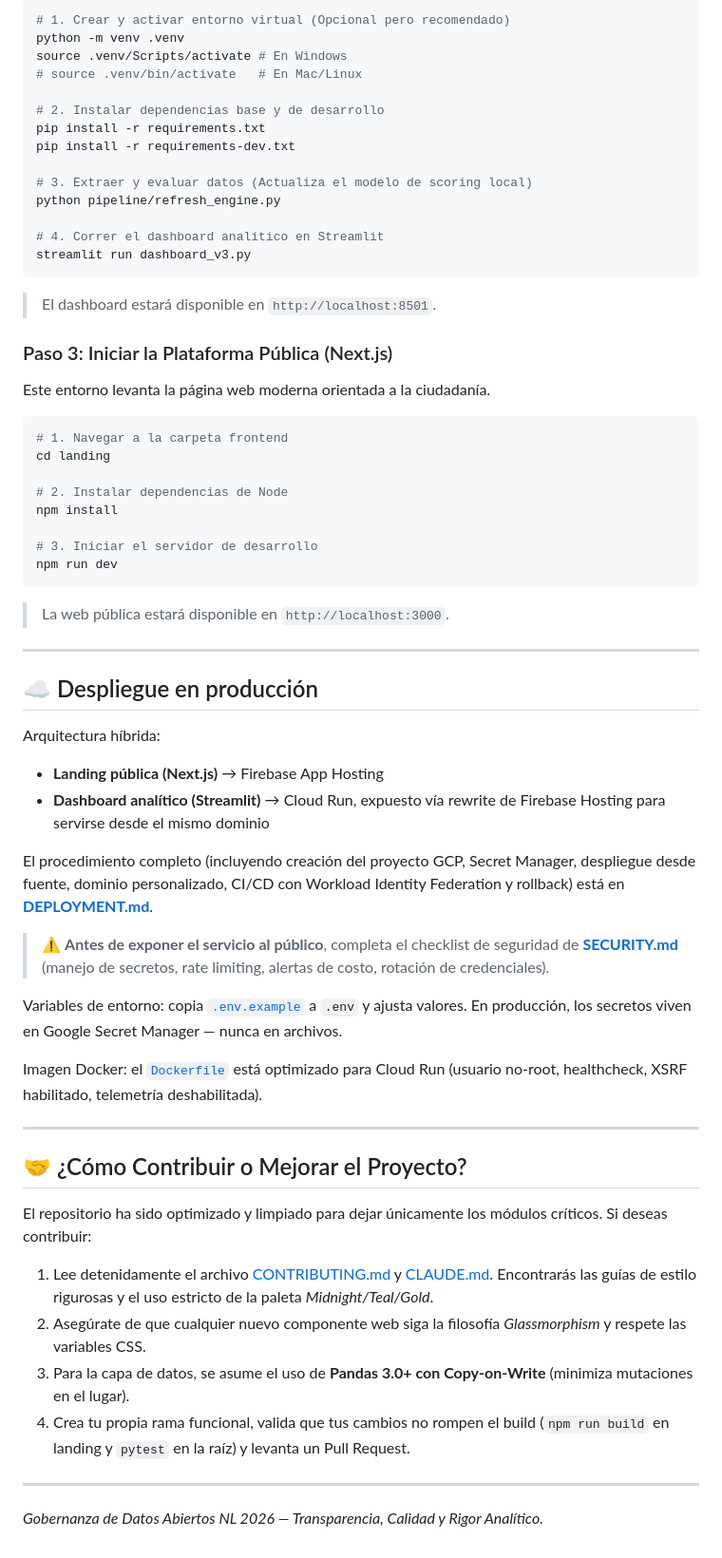
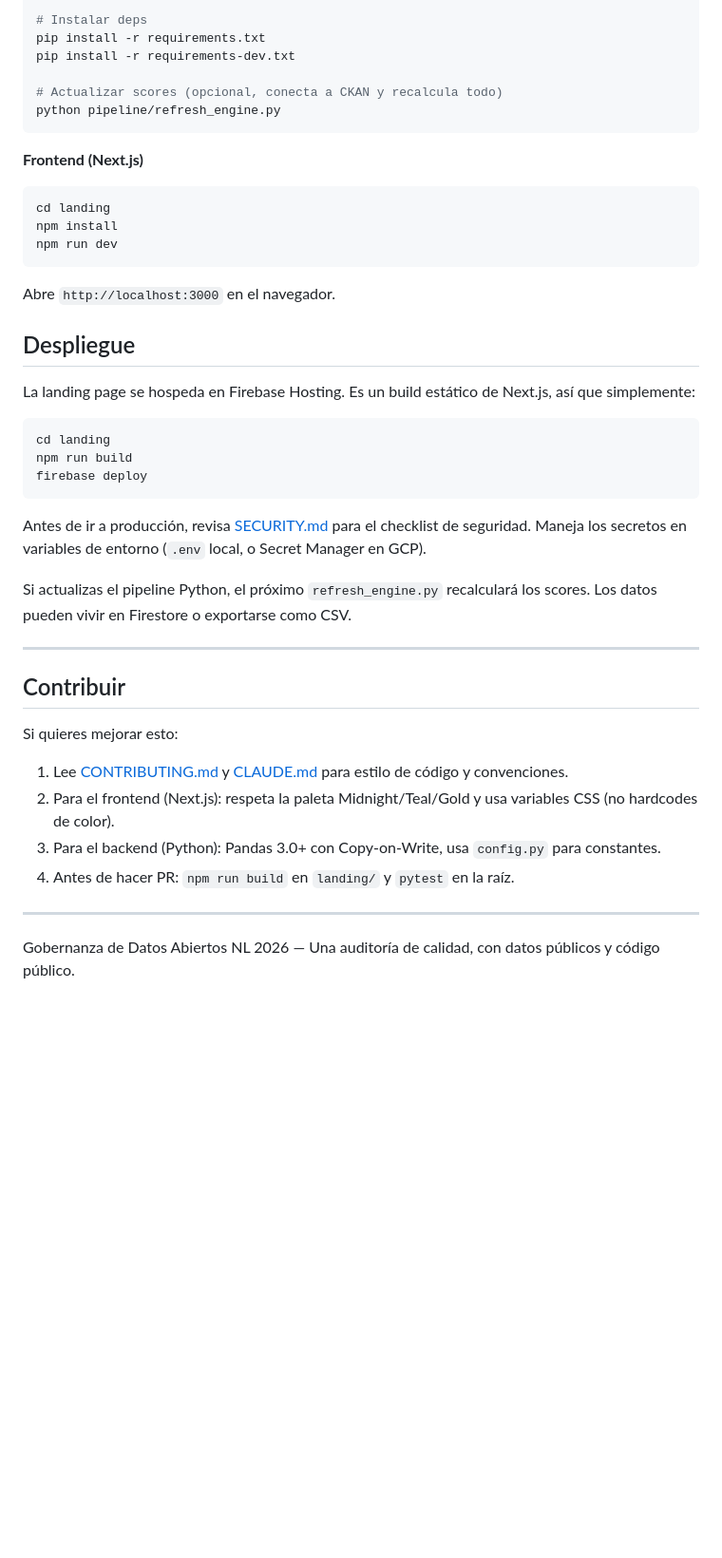
Before and after one commit to Aldo14G/DatosAbiertos2026-v3, a Markdown page: README.md, the part around one of its changes. Shown at 95% size. Drawn GitHub-style; blank space fills up the shorter version.

````diff
--- a/README.md
+++ b/README.md
@@ -65,74 +61,46 @@ Este entorno ejecuta las evaluaciones de calidad y levanta el dashboard interno.
 
-```bash
-# 1. Crear y activar entorno virtual (Opcional pero recomendado)
-python -m venv .venv
-source .venv/Scripts/activate # En Windows
-# source .venv/bin/activate   # En Mac/Linux
-
-# 2. Instalar dependencias base y de desarrollo
+# Instalar deps
 pip install -r requirements.txt
 pip install -r requirements-dev.txt
 
-# 3. Extraer y evaluar datos (Actualiza el modelo de scoring local)
+# Actualizar scores (opcional, conecta a CKAN y recalcula todo)
 python pipeline/refresh_engine.py
+```
 
-# 4. Correr el dashboard analítico en Streamlit
-streamlit run dashboard_v3.py
+**Frontend (Next.js)**
+```bash
+cd landing
+npm install
+npm run dev
 ```
-> El dashboard estará disponible en `http://localhost:8501`.
 
-### Paso 3: Iniciar la Plataforma Pública (Next.js)
-Este entorno levanta la página web moderna orientada a la ciudadanía.
+Abre `http://localhost:3000` en el navegador.
+
+## Despliegue
+
+La landing page se hospeda en Firebase Hosting. Es un build estático de Next.js, así que simplemente:
 
 ```bash
-# 1. Navegar a la carpeta frontend
 cd landing
+npm run build
+firebase deploy
+```
 
-# 2. Instalar dependencias de Node
-npm install
+Antes de ir a producción, revisa [SECURITY.md](SECURITY.md) para el checklist de seguridad. Maneja los secretos en variables de entorno (`.env` local, o Secret Manager en GCP).
 
-# 3. Iniciar el servidor de desarrollo
-npm run dev
-```
-> La web pública estará disponible en `http://localhost:3000`.
+Si actualizas el pipeline Python, el próximo `refresh_engine.py` recalculará los scores. Los datos pueden vivir en Firestore o exportarse como CSV.
 
 ---
 
-## ☁️ Despliegue en producción
+## Contribuir
 
-Arquitectura híbrida:
+Si quieres mejorar esto:
 
-- **Landing pública (Next.js)** → Firebase App Hosting
-- **Dashboard analítico (Streamlit)** → Cloud Run, expuesto vía rewrite de
-  Firebase Hosting para servirse desde el mismo dominio
-
-El procedimiento completo (incluyendo creación del proyecto GCP, Secret
-Manager, despliegue desde fuente, dominio personalizado, CI/CD con
-Workload Identity Federation y rollback) está en
-**[DEPLOYMENT.md](DEPLOYMENT.md)**.
-
-> ⚠️ **Antes de exponer el servicio al público**, completa el checklist
-> de seguridad de **[SECURITY.md](SECURITY.md)** (manejo de secretos,
-> rate limiting, alertas de costo, rotación de credenciales).
-
-Variables de entorno: copia [`.env.example`](.env.example) a `.env` y
-ajusta valores. En producción, los secretos viven en Google Secret
-Manager — nunca en archivos.
-
-Imagen Docker: el [`Dockerfile`](Dockerfile) está optimizado para Cloud
-Run (usuario no-root, healthcheck, XSRF habilitado, telemetría
-deshabilitada).
+1. Lee [CONTRIBUTING.md](CONTRIBUTING.md) y [CLAUDE.md](CLAUDE.md) para estilo de código y convenciones.
+2. Para el frontend (Next.js): respeta la paleta Midnight/Teal/Gold y usa variables CSS (no hardcodes de color).
+3. Para el backend (Python): Pandas 3.0+ con Copy-on-Write, usa `config.py` para constantes.
+4. Antes de hacer PR: `npm run build` en `landing/` y `pytest` en la raíz.
 
 ---
 
-## 🤝 ¿Cómo Contribuir o Mejorar el Proyecto?
-
-El repositorio ha sido optimizado y limpiado para dejar únicamente los módulos críticos. Si deseas contribuir:
-
-1. Lee detenidamente el archivo [CONTRIBUTING.md](CONTRIBUTING.md) y [CLAUDE.md](CLAUDE.md). Encontrarás las guías de estilo rigurosas y el uso estricto de la paleta *Midnight/Teal/Gold*.
-2. Asegúrate de que cualquier nuevo componente web siga la filosofía *Glassmorphism* y respete las variables CSS.
-3. Para la capa de datos, se asume el uso de **Pandas 3.0+ con Copy-on-Write** (minimiza mutaciones en el lugar).
-4. Crea tu propia rama funcional, valida que tus cambios no rompen el build (`npm run build` en landing y `pytest` en la raíz) y levanta un Pull Request.
-
----
-*Gobernanza de Datos Abiertos NL 2026 — Transparencia, Calidad y Rigor Analítico.*
+Gobernanza de Datos Abiertos NL 2026 — Una auditoría de calidad, con datos públicos y código público.
````
Also changed, not shown: other parts of README.md (+37 -41 lines).
